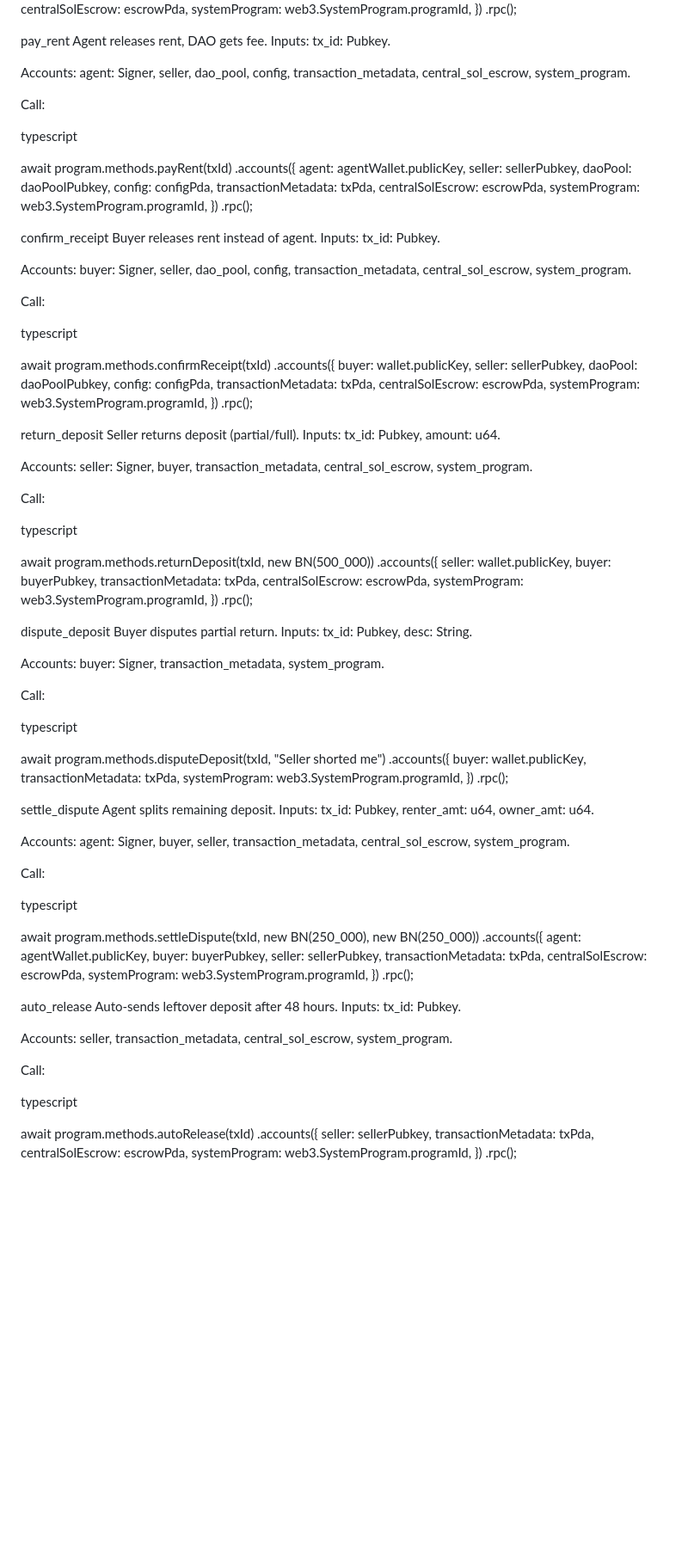
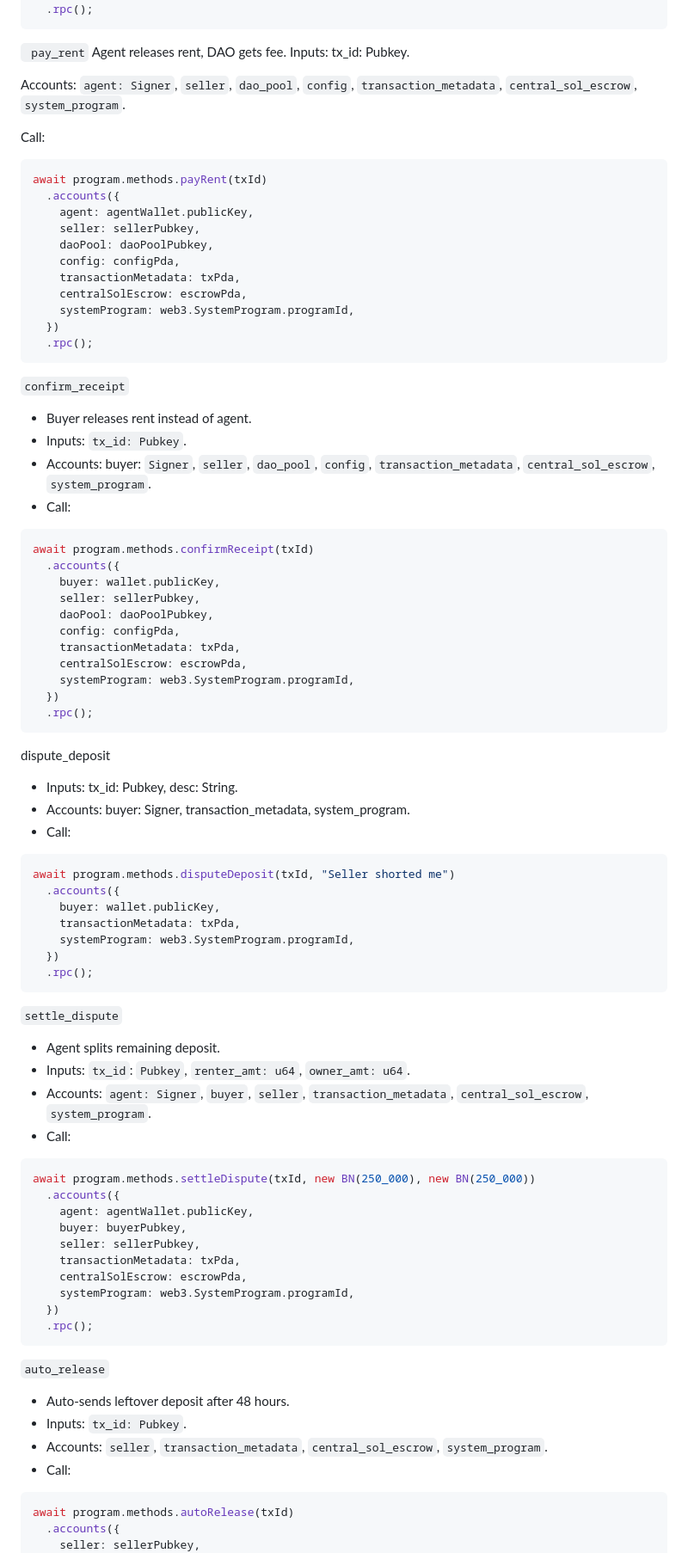
Before and after one commit to AigentLabsFramework/aigent_framework, a Markdown page: docs/dev_manual.md, the part around one of its changes. Shown at 86% size. GitHub-like rendering; blank space fills up the shorter version.

````diff
--- a/docs/dev_manual.md
+++ b/docs/dev_manual.md
@@ -136,17 +111,15 @@ await program.methods.startEscrow(txId, new BN(1_000_000), new BN(500_000), new
     systemProgram: web3.SystemProgram.programId,
   })
   .rpc();
-
-pay_rent
+```
+``` pay_rent```
 Agent releases rent, DAO gets fee.
 Inputs: tx_id: Pubkey.
 
-Accounts: agent: Signer, seller, dao_pool, config, transaction_metadata, central_sol_escrow, system_program.
+Accounts: ```agent: Signer```, ```seller```, ```dao_pool```, ```config```, ```transaction_metadata```, ```central_sol_escrow```, ```system_program```.
 
 Call:
-
-typescript
-
+```sh
 await program.methods.payRent(txId)
   .accounts({
     agent: agentWallet.publicKey,
@@ -158,17 +131,13 @@ await program.methods.payRent(txId)
     systemProgram: web3.SystemProgram.programId,
   })
   .rpc();
-
-confirm_receipt
-Buyer releases rent instead of agent.
-Inputs: tx_id: Pubkey.
-
-Accounts: buyer: Signer, seller, dao_pool, config, transaction_metadata, central_sol_escrow, system_program.
-
-Call:
-
-typescript
-
+```
+```confirm_receipt```
+- Buyer releases rent instead of agent.
+- Inputs: ```tx_id: Pubkey```.
+- Accounts: buyer: ```Signer```, ```seller```, ```dao_pool```, ```config```, ```transaction_metadata```, ```central_sol_escrow```, ```system_program```.
+- Call:
+```sh
 await program.methods.confirmReceipt(txId)
   .accounts({
     buyer: wallet.publicKey,
@@ -180,37 +149,13 @@ await program.methods.confirmReceipt(txId)
     systemProgram: web3.SystemProgram.programId,
   })
   .rpc();
+```
+dispute_deposit
 
-return_deposit
-Seller returns deposit (partial/full).
-Inputs: tx_id: Pubkey, amount: u64.
-
-Accounts: seller: Signer, buyer, transaction_metadata, central_sol_escrow, system_program.
-
-Call:
-
-typescript
-
-await program.methods.returnDeposit(txId, new BN(500_000))
-  .accounts({
-    seller: wallet.publicKey,
-    buyer: buyerPubkey,
-    transactionMetadata: txPda,
-    centralSolEscrow: escrowPda,
-    systemProgram: web3.SystemProgram.programId,
-  })
-  .rpc();
-
-dispute_deposit
-Buyer disputes partial return.
-Inputs: tx_id: Pubkey, desc: String.
-
-Accounts: buyer: Signer, transaction_metadata, system_program.
-
-Call:
-
-typescript
-
+- Inputs: tx_id: Pubkey, desc: String.
+- Accounts: buyer: Signer, transaction_metadata, system_program.
+- Call:
+```sh
 await program.methods.disputeDeposit(txId, "Seller shorted me")
   .accounts({
     buyer: wallet.publicKey,
@@ -218,17 +163,13 @@ await program.methods.disputeDeposit(txId, "Seller shorted me")
     systemProgram: web3.SystemProgram.programId,
   })
   .rpc();
-
-settle_dispute
-Agent splits remaining deposit.
-Inputs: tx_id: Pubkey, renter_amt: u64, owner_amt: u64.
-
-Accounts: agent: Signer, buyer, seller, transaction_metadata, central_sol_escrow, system_program.
-
-Call:
-
-typescript
-
+```
+```settle_dispute```
+- Agent splits remaining deposit.
+- Inputs: ```tx_id```: ```Pubkey```, ```renter_amt: u64```, ```owner_amt: u64```.
+- Accounts: ```agent: Signer```, ```buyer```, ```seller```, ```transaction_metadata```, ```central_sol_escrow```, ```system_program```.
+- Call:
+```sh
 await program.methods.settleDispute(txId, new BN(250_000), new BN(250_000))
   .accounts({
     agent: agentWallet.publicKey,
@@ -239,17 +180,13 @@ await program.methods.settleDispute(txId, new BN(250_000), new BN(250_000))
     systemProgram: web3.SystemProgram.programId,
   })
   .rpc();
-
-auto_release
-Auto-sends leftover deposit after 48 hours.
-Inputs: tx_id: Pubkey.
-
-Accounts: seller, transaction_metadata, central_sol_escrow, system_program.
-
-Call:
-
-typescript
-
+```
+```auto_release```
+- Auto-sends leftover deposit after 48 hours.
+- Inputs: ```tx_id: Pubkey```.
+- Accounts: ```seller```, ```transaction_metadata```, ```central_sol_escrow```, ```system_program```.
+- Call:
+```sh
 await program.methods.autoRelease(txId)
   .accounts({
     seller: sellerPubkey,
````
Also changed, not shown: other parts of docs/dev_manual.md (+122 -187 lines).
